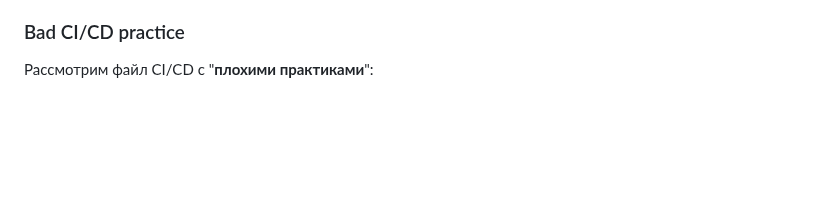
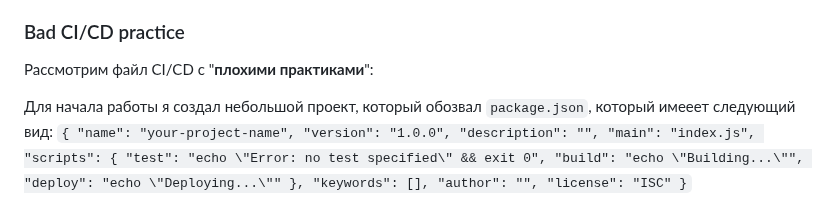
Before and after one commit to MyEducation11235/Itmo-DevOps-Cloud, a Markdown page: lab_3/README.md, the part around the change. Rendered like a GitHub page; blank space fills up the shorter version.

```diff
--- a/lab_3/README.md
+++ b/lab_3/README.md
@@ -23,6 +23,24 @@
 ### Bad CI/CD practice
 
 Рассмотрим файл CI/CD с "**плохими практиками**":
+
+Для начала работы я создал небольшой проект, который обозвал `package.json`, который имееет следующий вид:
+``
+{
+  "name": "your-project-name",
+  "version": "1.0.0",
+  "description": "",
+  "main": "index.js",
+  "scripts": {
+    "test": "echo \"Error: no test specified\" && exit 0",
+    "build": "echo \"Building...\"",
+    "deploy": "echo \"Deploying...\""
+  },
+  "keywords": [],
+  "author": "",
+  "license": "ISC"
+}
+``
 
 ![2](png1.png)
 
```
